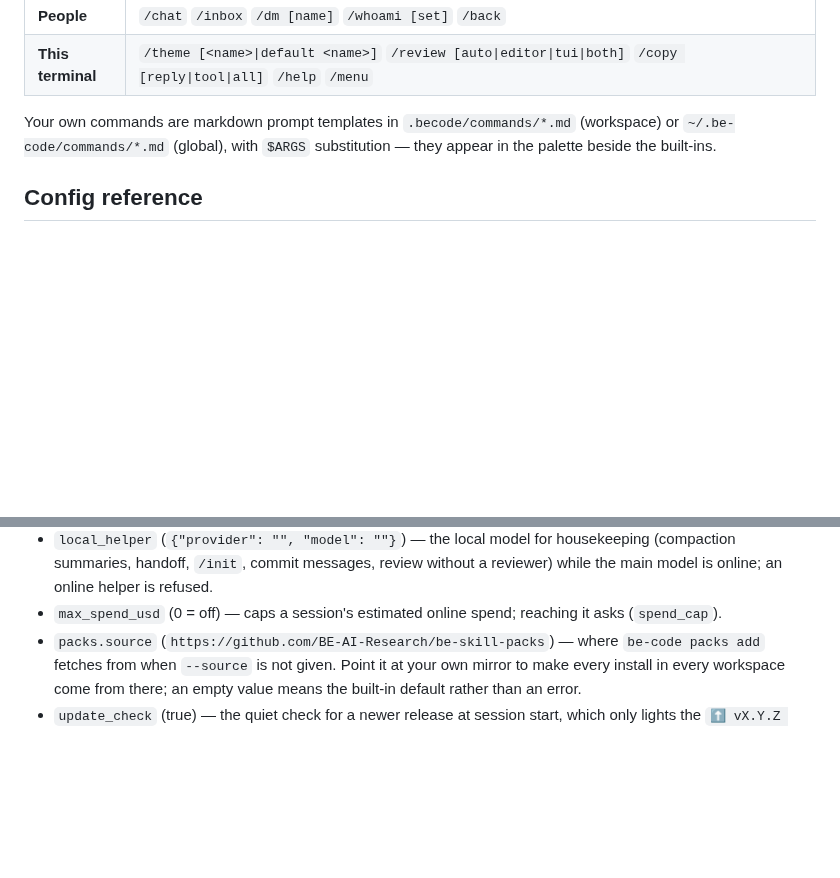
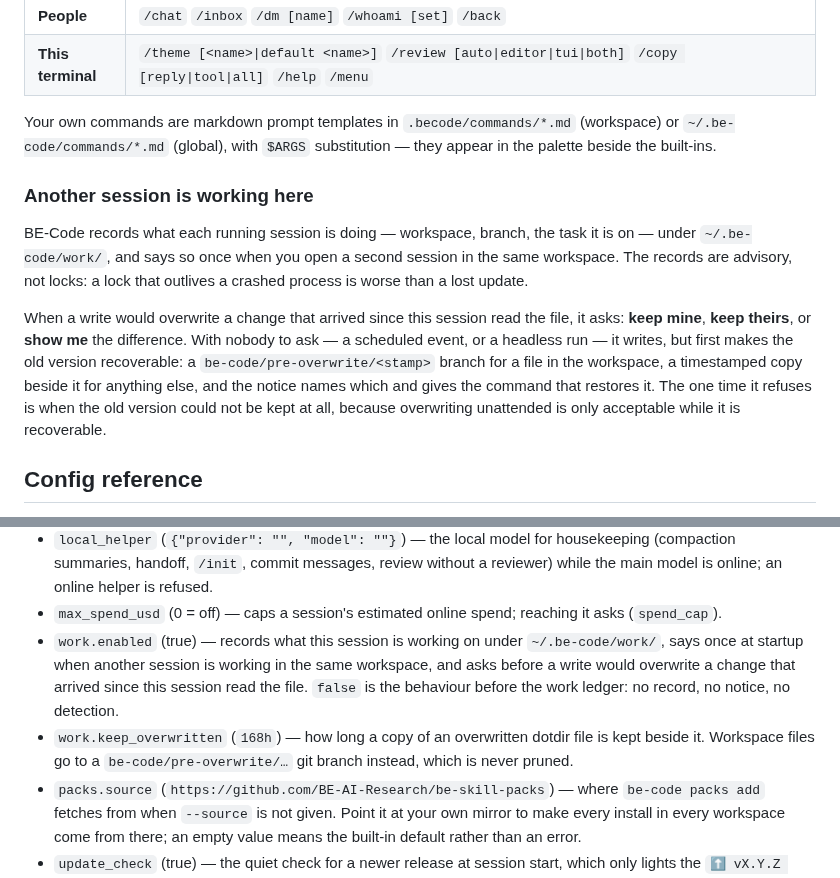
Before and after one commit to BE-AI-Research/be-code-redux, a Markdown page: README.md, 2 parts joined by grey strips. Rendered like a GitHub page; blank space fills up the shorter version.

Commit message:
docs: the work ledger, and what it costs to run unattended
The pack loader shipped with none of its invariants written where the next
session reads them, and the reviewer was right to call it out.

The architecture section went into the project's CLAUDE.md, which lives
outside this repository and is deliberately not staged; the README carries the
part a person using BE-Code needs — that records are advisory rather than
locks, what the three answers mean, and that an unattended write keeps the old
version first and refuses only when it cannot.

Co-Authored-By: Claude Opus 5 <noreply@anthropic.com>
Claude-Session: https://claude.ai/code/session_013uAqvM8PBXHSGRrh7SsBjK

```diff
--- a/README.md
+++ b/README.md
@@ -1270,6 +1270,22 @@ Your own commands are markdown prompt templates in `.becode/commands/*.md` (work
 `~/.be-code/commands/*.md` (global), with `$ARGS` substitution — they appear in the palette
 beside the built-ins.
 
+### Another session is working here
+
+BE-Code records what each running session is doing — workspace, branch, the
+task it is on — under `~/.be-code/work/`, and says so once when you open a
+second session in the same workspace. The records are advisory, not locks: a
+lock that outlives a crashed process is worse than a lost update.
+
+When a write would overwrite a change that arrived since this session read the
+file, it asks: **keep mine**, **keep theirs**, or **show me** the difference.
+With nobody to ask — a scheduled event, or a headless run — it writes, but
+first makes the old version recoverable: a `be-code/pre-overwrite/<stamp>`
+branch for a file in the workspace, a timestamped copy beside it for anything
+else, and the notice names which and gives the command that restores it. The
+one time it refuses is when the old version could not be kept at all, because
+overwriting unattended is only acceptable while it is recoverable.
+
 ## Config reference
 
 Everything lives in `~/.be-code/config.json`, written by `be-code setup` and safe to edit by
@@ -1290,6 +1306,14 @@ hand; `/config` prints what the running session actually resolved.
   is online; an online helper is refused.
 - `max_spend_usd` (0 = off) — caps a session's estimated online spend; reaching it asks
   (`spend_cap`).
+- `work.enabled` (true) — records what this session is working on under
+  `~/.be-code/work/`, says once at startup when another session is working in
+  the same workspace, and asks before a write would overwrite a change that
+  arrived since this session read the file. `false` is the behaviour before
+  the work ledger: no record, no notice, no detection.
+- `work.keep_overwritten` (`168h`) — how long a copy of an overwritten dotdir
+  file is kept beside it. Workspace files go to a `be-code/pre-overwrite/…`
+  git branch instead, which is never pruned.
 - `packs.source` (`https://github.com/BE-AI-Research/be-skill-packs`) — where
   `be-code packs add` fetches from when `--source` is not given. Point it at your own
   mirror to make every install in every workspace come from there; an empty value means
```
